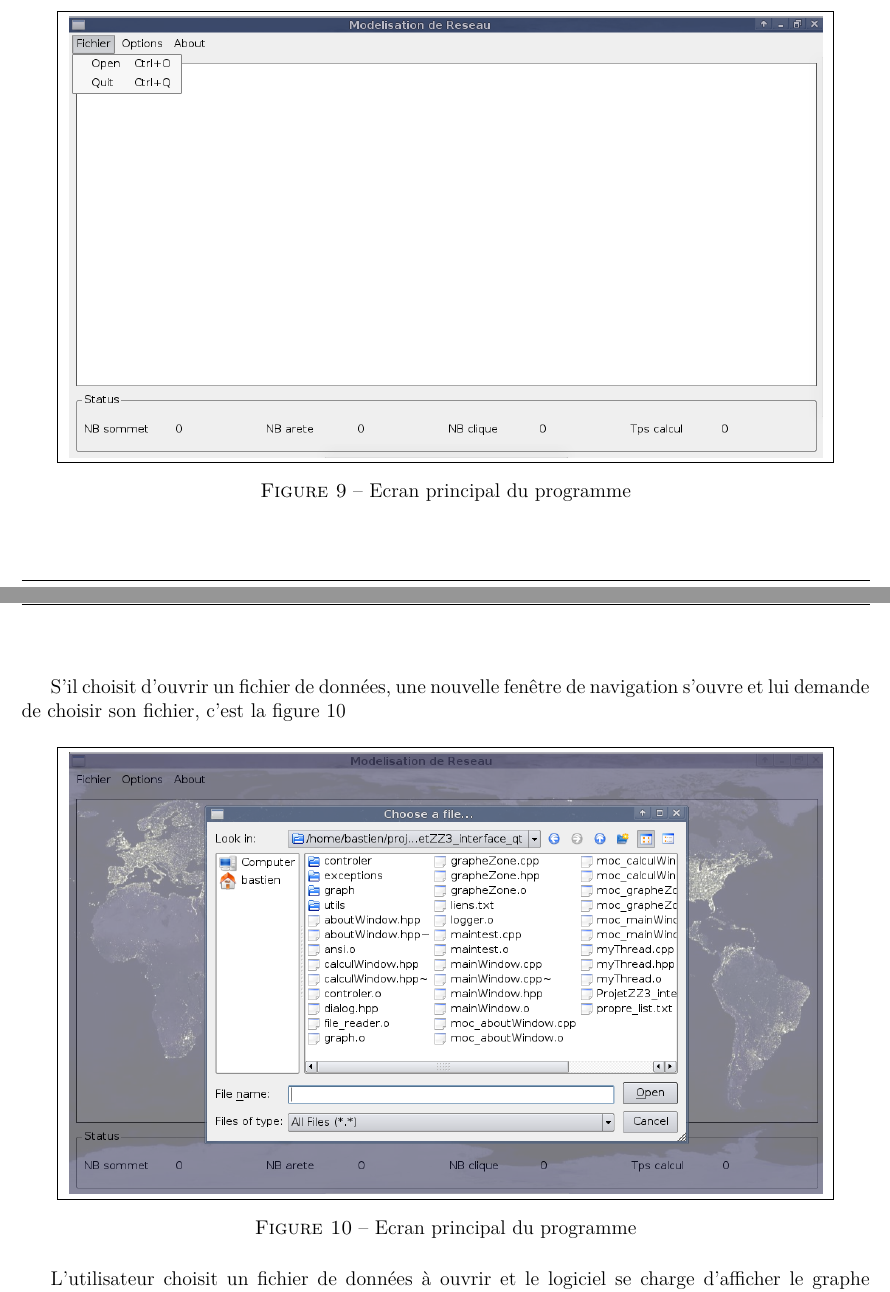
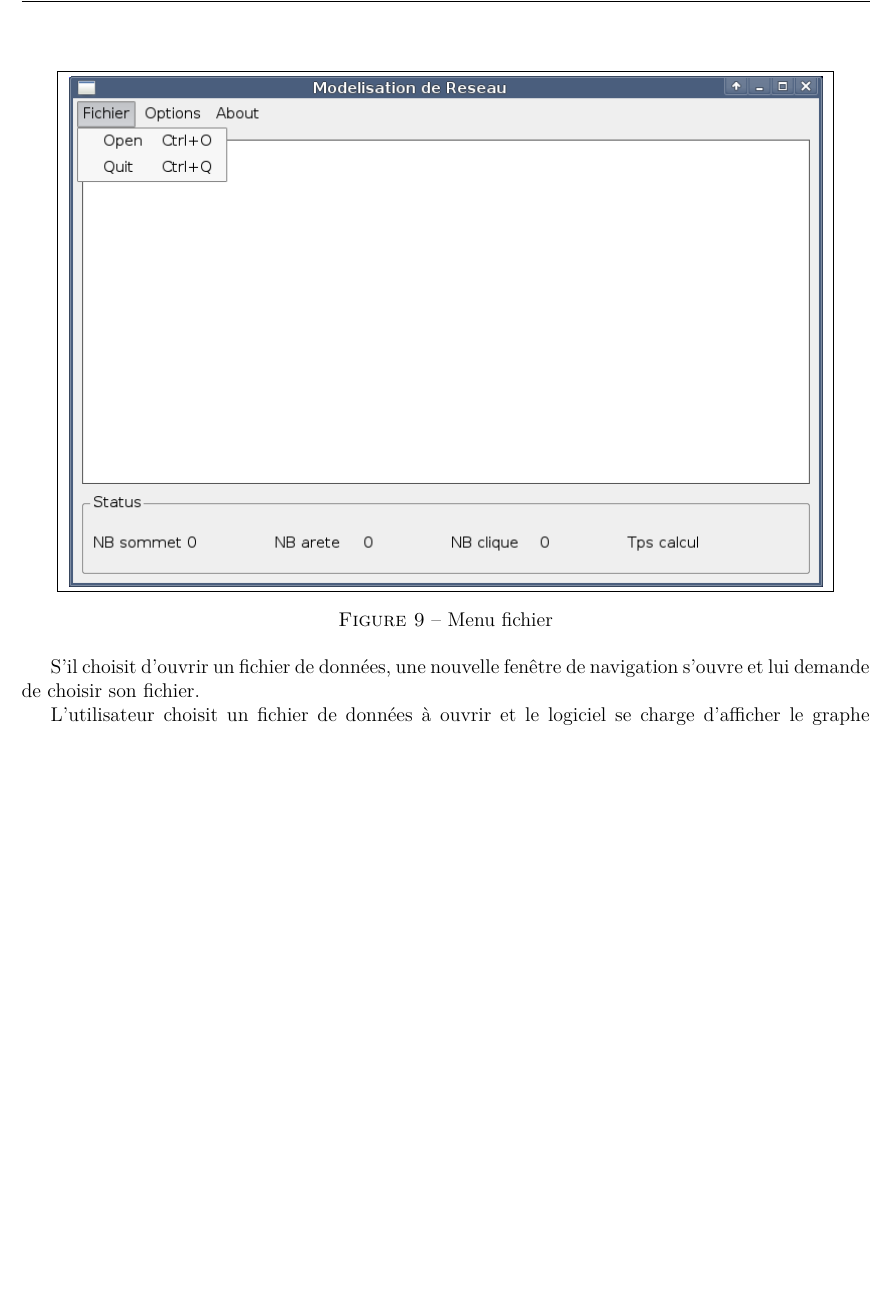
Before and after one commit to EvOr/tache, a LaTeX document (report/main.tex, which reads report/partie3.tex): two parts of pages 15 and 16 of 17 before the commit and part of page 16 of 17 after it, the two joined at a grey line, cut at the place of the change, the shorter picture padded with empty space. Compiled offline with pdfLaTeX.

Commit message:
Le rapport avance

```diff
--- a/report/partie3.tex
+++ b/report/partie3.tex
@@ -85,19 +85,10 @@ Il peut aussi d\'ecider d'aller explorer le menu \textit{Fichier}, ce qui lui la
  {
  \includegraphics[width=16cm]{./schema/capture_ecran_fichier.png}
  }
-  \caption{\label{ecran_fichier}Ecran principal du programme}
+  \caption{\label{ecran_fichier}Menu fichier}
 \end{figure}
 
-S'il choisit d'ouvrir un fichier de donn\'ees, une nouvelle fen\^etre de navigation s'ouvre et lui demande de choisir son fichier, c'est la figure \ref{ecran_donnees}
-
-\begin{figure}[H]
-\centering
- \fbox
- {
- \includegraphics[width=16cm]{./schema/capture_ecran_donnees.png}
- }
-  \caption{\label{ecran_donnees}Ecran principal du programme}
-\end{figure}
+S'il choisit d'ouvrir un fichier de donn\'ees, une nouvelle fen\^etre de navigation s'ouvre et lui demande de choisir son fichier.
 
 L'utilisateur choisit un fichier de donn\'ees \`a ouvrir et le logiciel se charge d'afficher le graphe correspondant en organisant les sommets sur un polyg\^one r\'egulier \`a n c\^ot\'es.
 La barre de status est mise \`a jour avec des informations telles que le nombre de sommets, le nombre d'ar\^etes ou le nombre de clique. Il obtient ainsi un \'ecran comme on peut en voir un figure \ref{ecran_graph}
```
Also changed, not shown: report/partie2.tex (+1 -1 lines), report/schema/capture_ecran_fichier.png, report/schema/capture_ecran_programme.png.
